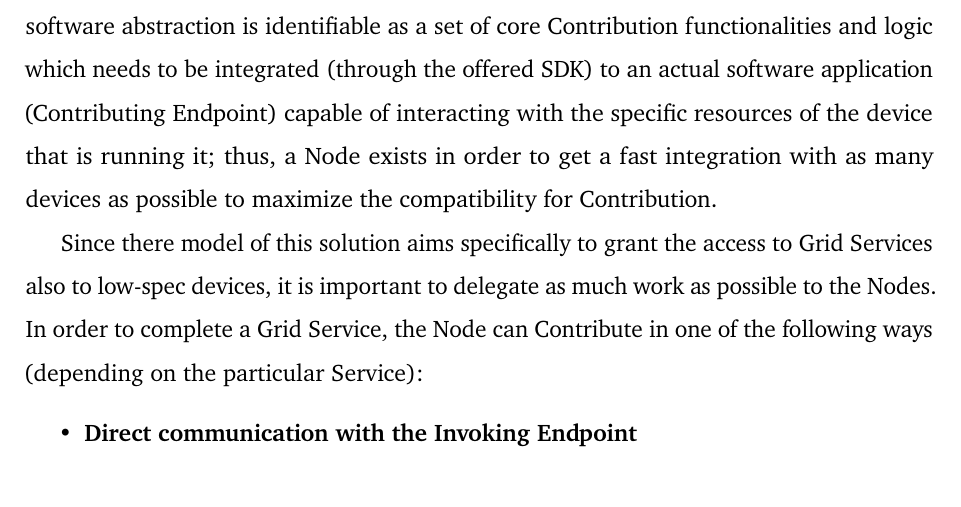
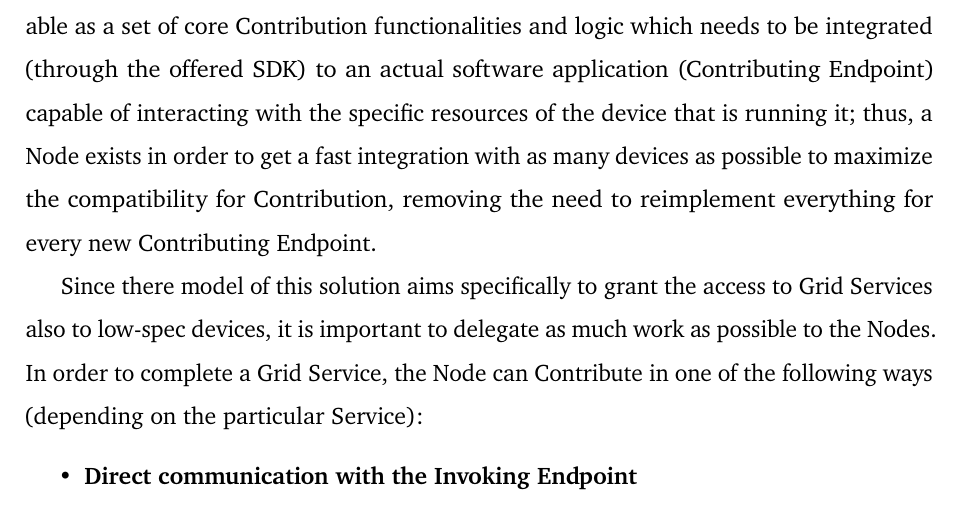
Before and after one commit to Tale152/master-thesis, a LaTeX thesis (main.tex, which reads document/chapters/chapter_6/sections/1_architecture.tex): part of page 85 of 91, cut so that both start at the same text. Compiled offline with pdfLaTeX.

Commit message:
minor 6.1.2.1 fix

```diff
--- a/document/chapters/chapter_6/sections/1_architecture.tex
+++ b/document/chapters/chapter_6/sections/1_architecture.tex
@@ -113,8 +113,7 @@ Moreover, the Invoking Endpoint (which belongs to the Customer area) and the add
 
 \subsubsection{Node}
 This is the primary entity when it comes to contribution.
-
-Continuing the definition provided in the Ubiquitous Language (\textit{section \ref{ubiquitous_language}}), this software abstraction is identifiable as a set of core Contribution functionalities and logic which needs to be integrated (through the offered SDK) to an actual software application (Contributing Endpoint) capable of interacting with the specific resources of the device that is running it; thus, a Node exists in order to get a fast integration with as many devices as possible to maximize the compatibility for Contribution.
+Continuing the definition provided in the Ubiquitous Language (\textit{section \ref{ubiquitous_language}}), this software abstraction is identifiable as a set of core Contribution functionalities and logic which needs to be integrated (through the offered SDK) to an actual software application (Contributing Endpoint) capable of interacting with the specific resources of the device that is running it; thus, a Node exists in order to get a fast integration with as many devices as possible to maximize the compatibility for Contribution, removing the need to reimplement everything for every new Contributing Endpoint.
 
 Since there model of this solution aims specifically to grant the access to Grid Services also to low-spec devices, it is important to delegate as much work as possible to the Nodes. In order to complete a Grid Service, the Node can Contribute in one of the following ways (depending on the particular Service):
 \begin{itemize}
```
